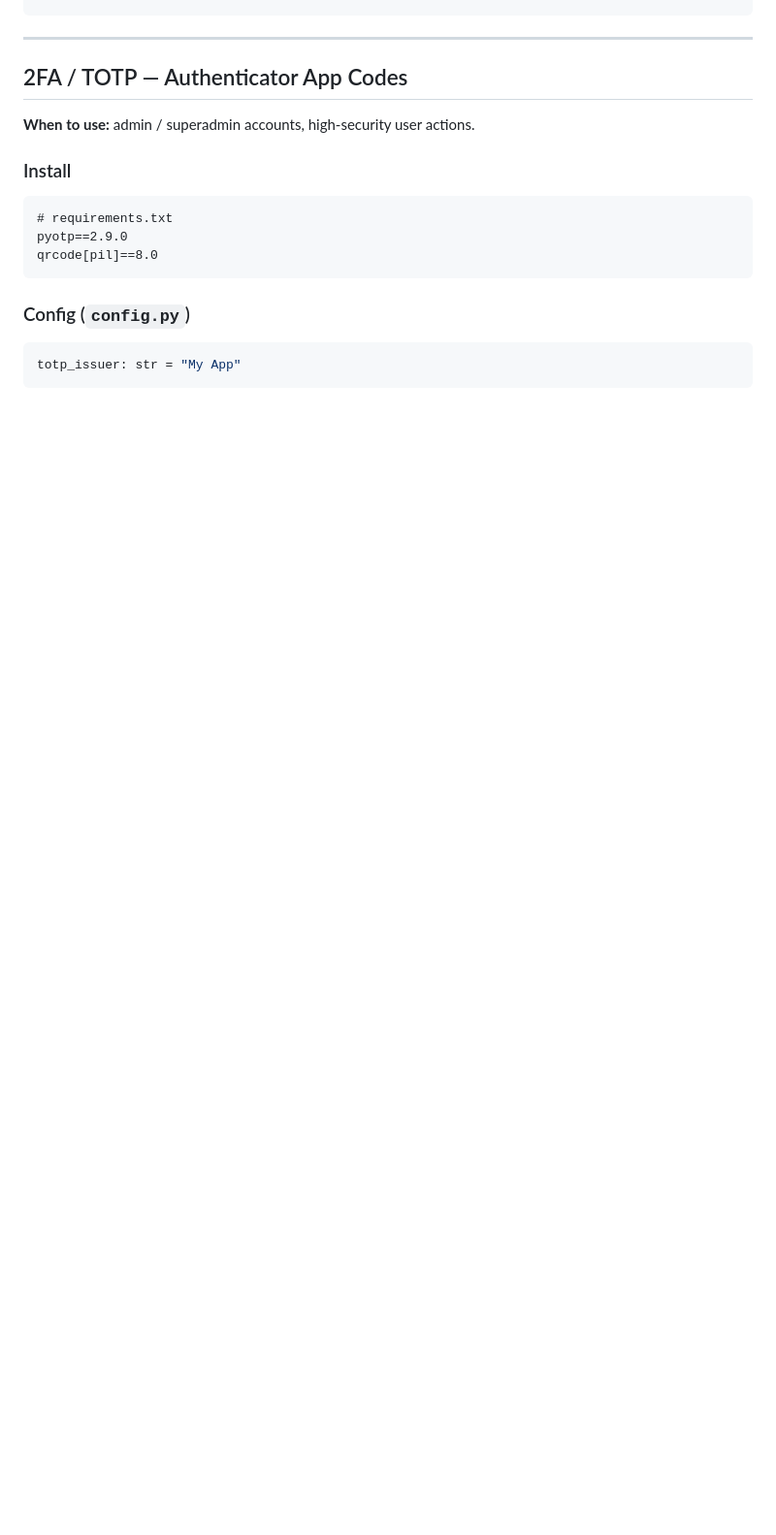
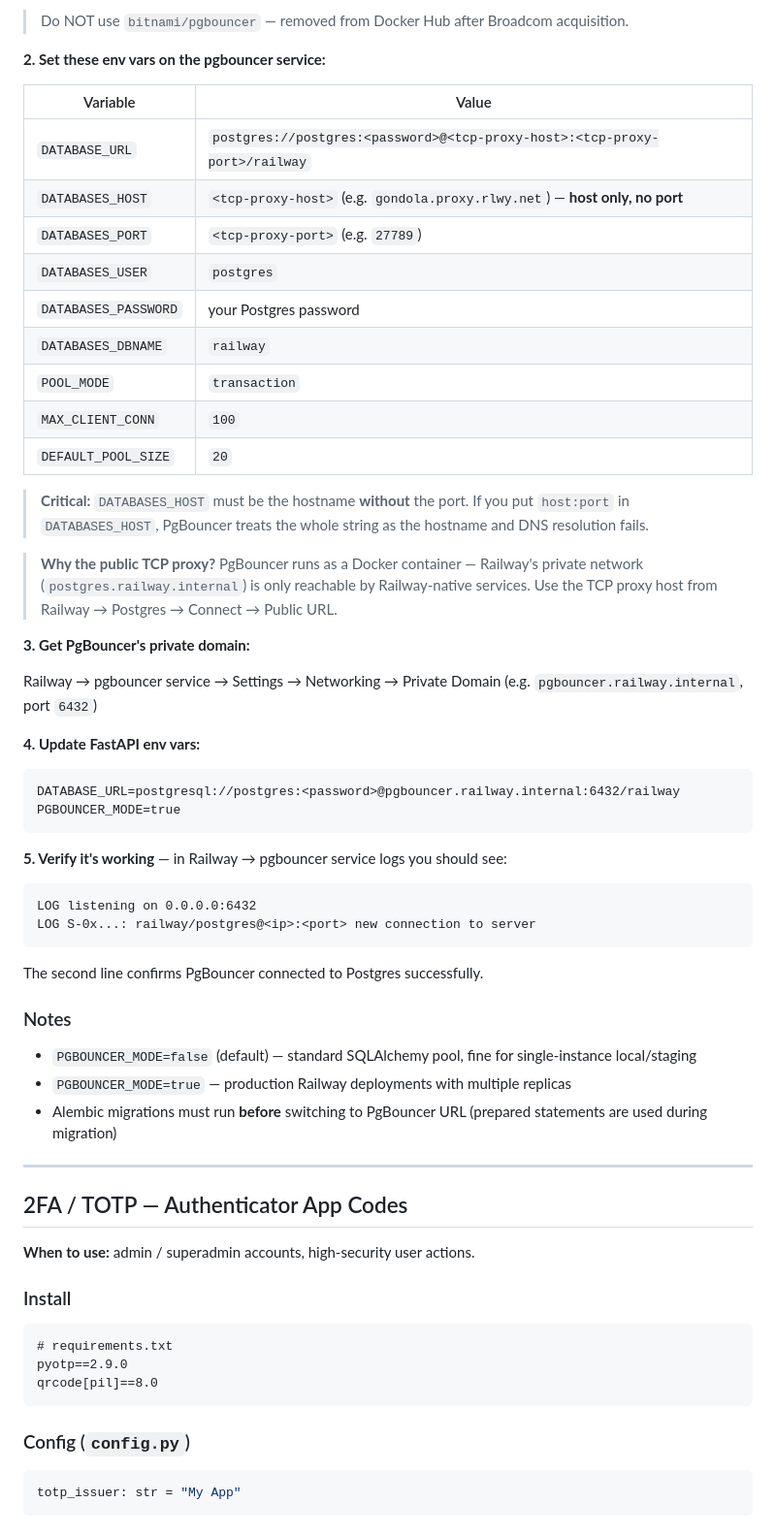
Before and after one commit to adelgadox/fastapi-nextjs-boilerplate, a Markdown page: docs/optional-layers.md, the part around one of its changes. Shown at 97% size. GitHub-like rendering; blank space fills up the shorter version.

````diff
--- a/docs/optional-layers.md
+++ b/docs/optional-layers.md
@@ -243,3 +369,47 @@ redis:
+> Do NOT use `bitnami/pgbouncer` — removed from Docker Hub after Broadcom acquisition.
+
+**2. Set these env vars on the pgbouncer service:**
+
+| Variable | Value |
+|---|---|
+| `DATABASE_URL` | `postgres://postgres:<password>@<tcp-proxy-host>:<tcp-proxy-port>/railway` |
+| `DATABASES_HOST` | `<tcp-proxy-host>` (e.g. `gondola.proxy.rlwy.net`) — **host only, no port** |
+| `DATABASES_PORT` | `<tcp-proxy-port>` (e.g. `27789`) |
+| `DATABASES_USER` | `postgres` |
+| `DATABASES_PASSWORD` | your Postgres password |
+| `DATABASES_DBNAME` | `railway` |
+| `POOL_MODE` | `transaction` |
+| `MAX_CLIENT_CONN` | `100` |
+| `DEFAULT_POOL_SIZE` | `20` |
+
+> **Critical:** `DATABASES_HOST` must be the hostname **without** the port. If you put `host:port` in `DATABASES_HOST`, PgBouncer treats the whole string as the hostname and DNS resolution fails.
+
+> **Why the public TCP proxy?** PgBouncer runs as a Docker container — Railway's private network (`postgres.railway.internal`) is only reachable by Railway-native services. Use the TCP proxy host from Railway → Postgres → Connect → Public URL.
+
+**3. Get PgBouncer's private domain:**
+
+Railway → pgbouncer service → Settings → Networking → Private Domain
+(e.g. `pgbouncer.railway.internal`, port `6432`)
+
+**4. Update FastAPI env vars:**
+
+```
+DATABASE_URL=postgresql://postgres:<password>@pgbouncer.railway.internal:6432/railway
+PGBOUNCER_MODE=true
+```
+
+**5. Verify it's working** — in Railway → pgbouncer service logs you should see:
+```
+LOG listening on 0.0.0.0:6432
+LOG S-0x...: railway/postgres@<ip>:<port> new connection to server
+```
+
+The second line confirms PgBouncer connected to Postgres successfully.
+
+### Notes
+- `PGBOUNCER_MODE=false` (default) — standard SQLAlchemy pool, fine for single-instance local/staging
+- `PGBOUNCER_MODE=true` — production Railway deployments with multiple replicas
+- Alembic migrations must run **before** switching to PgBouncer URL (prepared statements are used during migration)
 
 ---
 
````
Also changed, not shown: other parts of docs/optional-layers.md (+145 -19 lines).
